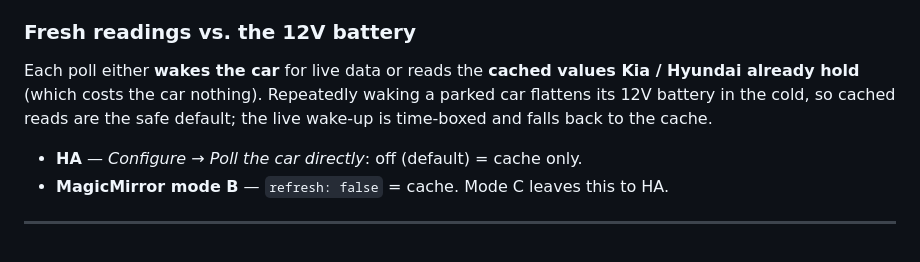
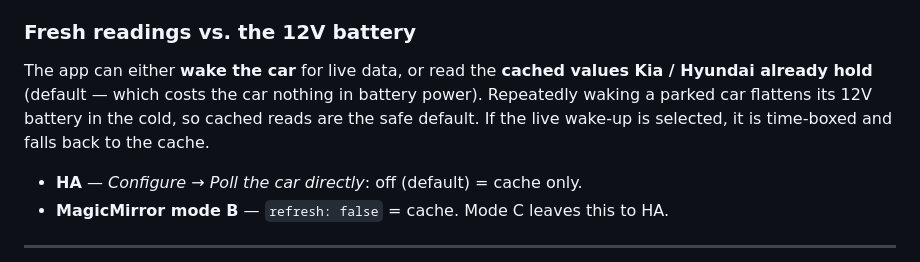
Before and after one commit to Legal-Copy7045/MMM-KiaAccess, a Markdown page: README.md, the part around the change. Drawn GitHub-style.

Commit message:
README: reword the wake-vs-cache note
Co-Authored-By: Claude Sonnet 5 <noreply@anthropic.com>

```diff
--- a/README.md
+++ b/README.md
@@ -49,10 +49,11 @@ with your HA URL + token. No Kia credentials, no OTP, no Python needed.
 
 ### Fresh readings vs. the 12V battery
 
-Each poll either **wakes the car** for live data or reads the **cached values
-Kia / Hyundai already hold** (which costs the car nothing). Repeatedly waking a
-parked car flattens its 12V battery in the cold, so cached reads are the safe
-default; the live wake-up is time-boxed and falls back to the cache.
+The app can either **wake the car** for live data, or read the **cached values
+Kia / Hyundai already hold** (default — which costs the car nothing in battery
+power). Repeatedly waking a parked car flattens its 12V battery in the cold, so
+cached reads are the safe default. If the live wake-up is selected, it is
+time-boxed and falls back to the cache.
 - **HA** — *Configure → Poll the car directly*: off (default) = cache only.
 - **MagicMirror mode B** — `refresh: false` = cache. Mode C leaves this to HA.
 
```
